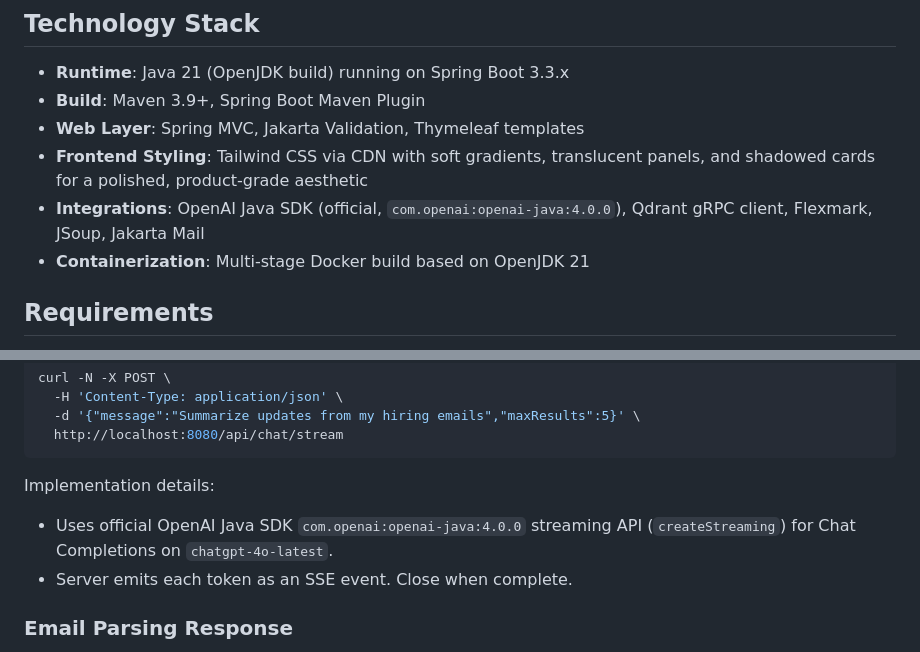
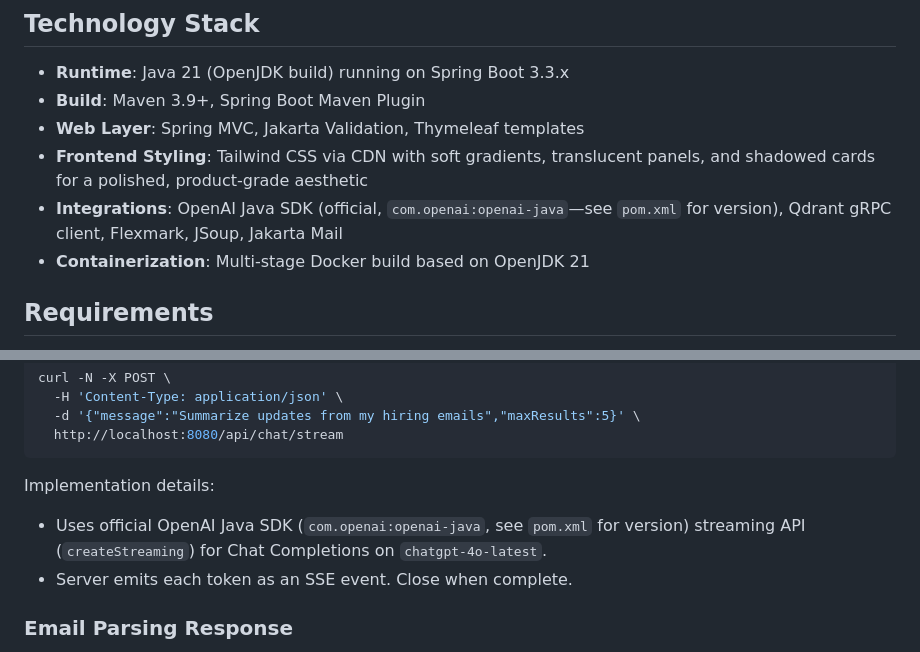
Before and after one commit to WilliamAGH/Composer, a Markdown page: README.md, 2 parts joined by grey strips. Drawn GitHub-style.

````diff
--- a/README.md
+++ b/README.md
@@ -21,7 +21,7 @@ Java 21 Spring Boot backend that powers the ComposerAI: a chat interface for rea
 - **Build**: Maven 3.9+, Spring Boot Maven Plugin
 - **Web Layer**: Spring MVC, Jakarta Validation, Thymeleaf templates
 - **Frontend Styling**: Tailwind CSS via CDN with soft gradients, translucent panels, and shadowed cards for a polished, product-grade aesthetic
-- **Integrations**: OpenAI Java SDK (official, `com.openai:openai-java:4.0.0`), Qdrant gRPC client, Flexmark, JSoup, Jakarta Mail
+- **Integrations**: OpenAI Java SDK (official, `com.openai:openai-java`—see `pom.xml` for version), Qdrant gRPC client, Flexmark, JSoup, Jakarta Mail
 - **Containerization**: Multi-stage Docker build based on OpenJDK 21
 
 ## Requirements
@@ -143,7 +143,8 @@ curl -N -X POST \
 ```
 
 Implementation details:
-- Uses official OpenAI Java SDK `com.openai:openai-java:4.0.0` streaming API (`createStreaming`) for Chat Completions on `chatgpt-4o-latest`.
+
+- Uses official OpenAI Java SDK (`com.openai:openai-java`, see `pom.xml` for version) streaming API (`createStreaming`) for Chat Completions on `chatgpt-4o-latest`.
 - Server emits each token as an SSE event. Close when complete.
 
 ### Email Parsing Response
````
Also changed, not shown: AGENTS.md (+35 -0 lines).
